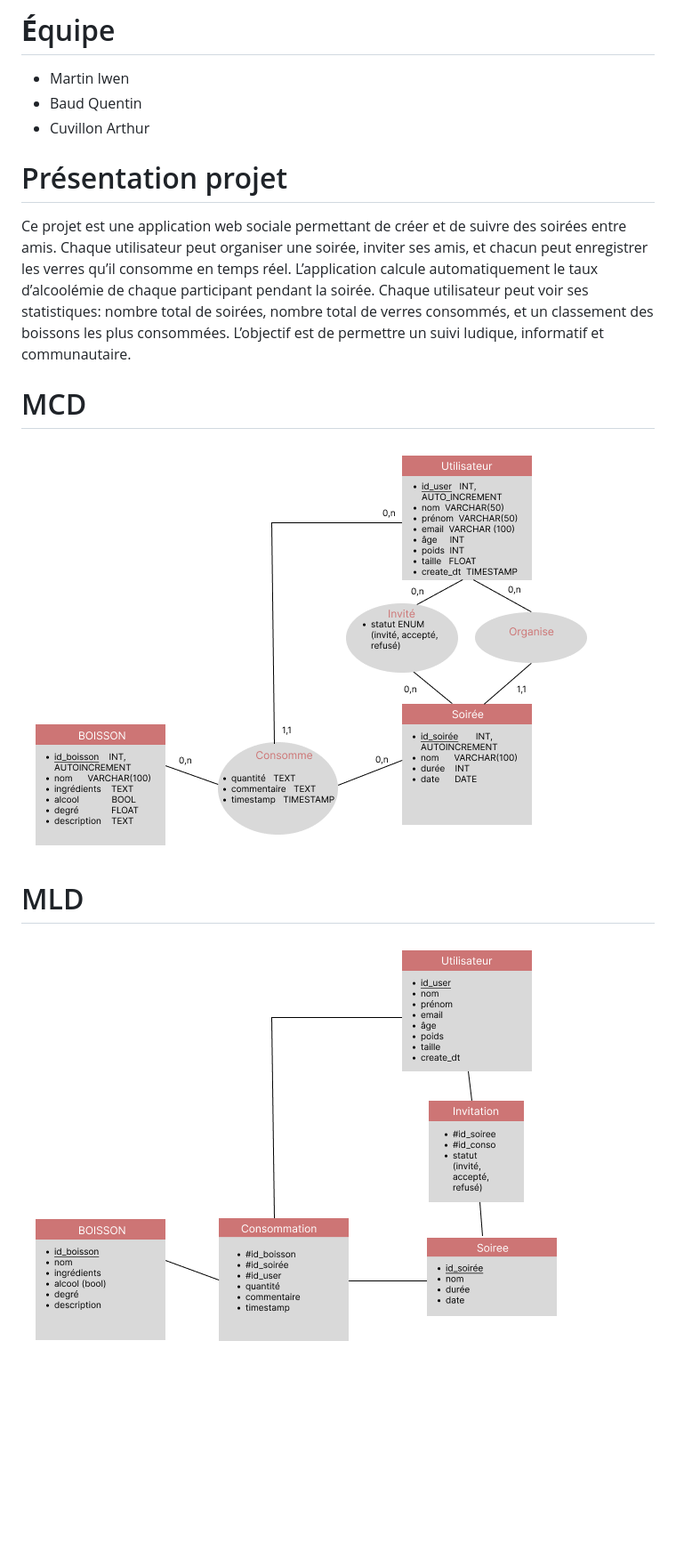
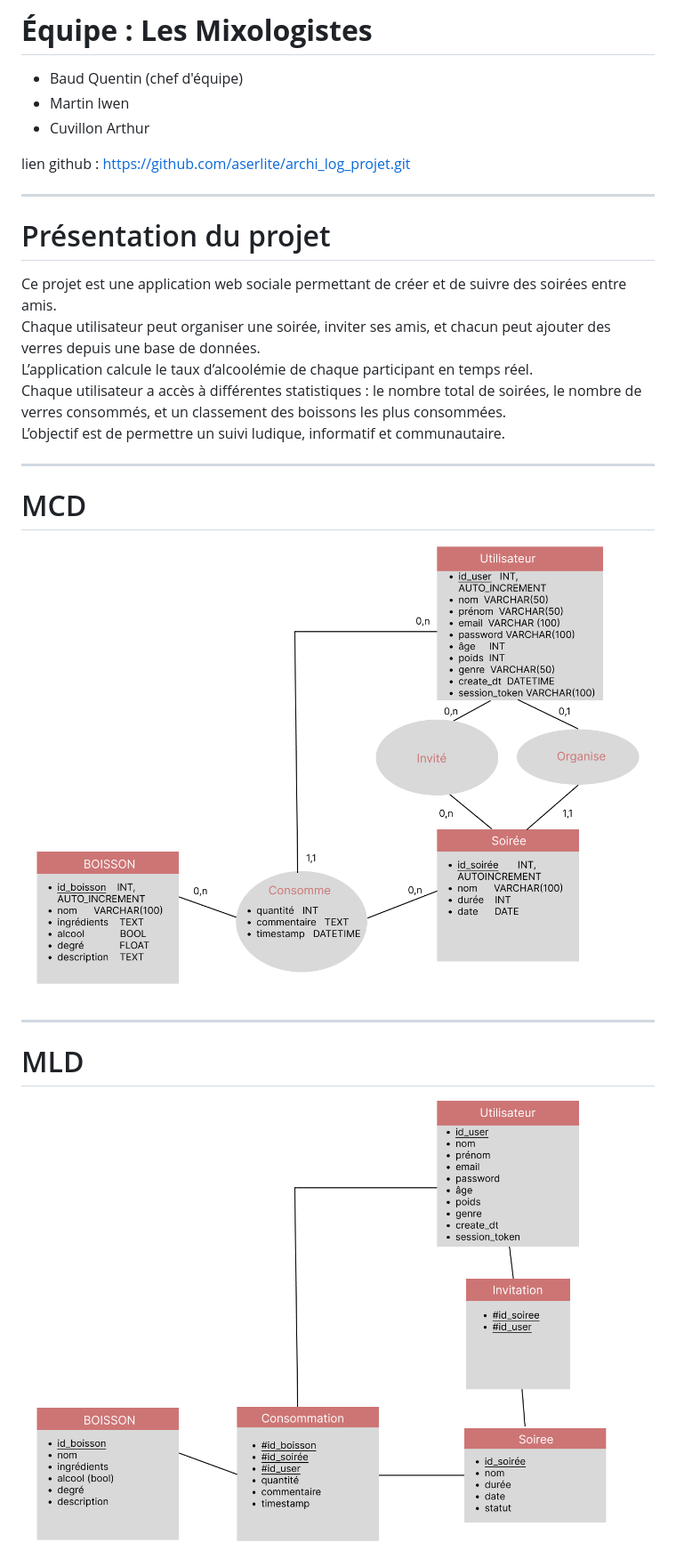
Before and after one commit to aserlite/archi_log_projet, a Markdown page: Readme.md, the part around the change printed below. Shown: that part at 89% size. Rendered like a GitHub page; pictures changed too: static/images/MCD.png, static/images/MLD.png; blank space fills up the shorter version.

Commit message:
style et readme

```diff
--- a/Readme.md
+++ b/Readme.md
@@ -1,17 +1,29 @@
-# **É**quipe
+# **Équipe : Les Mixologistes**
 
+- Baud Quentin (chef d'équipe)
 - Martin Iwen
-- Baud Quentin
 - Cuvillon Arthur
 
-# Présentation projet
+lien github : <a href="https://github.com/aserlite/archi_log_projet.git">https://github.com/aserlite/archi_log_projet.git</a>
 
-Ce projet est une application web sociale permettant de créer et de suivre des soirées entre amis. Chaque utilisateur peut organiser une soirée, inviter ses amis, et chacun peut enregistrer les verres qu’il consomme en temps réel. L’application calcule automatiquement le taux d’alcoolémie de chaque participant pendant la soirée. Chaque utilisateur peut voir ses statistiques: nombre total de soirées, nombre total de verres consommés, et un classement des boissons les plus consommées. L’objectif est de permettre un suivi ludique, informatif et communautaire.
+---
+
+# Présentation du projet
+
+Ce projet est une application web sociale permettant de créer et de suivre des soirées entre amis.
+Chaque utilisateur peut organiser une soirée, inviter ses amis, et chacun peut ajouter des verres depuis une base de données.
+L’application calcule le taux d’alcoolémie de chaque participant en temps réel.
+Chaque utilisateur a accès à différentes statistiques : le nombre total de soirées, le nombre de verres consommés, et un classement des boissons les plus consommées.
+L’objectif est de permettre un suivi ludique, informatif et communautaire.
+
+---
 
 # MCD
 
 ![MCD.png](static/images/MCD.png)
 
+---
+
 # MLD
 
 ![MLD.png](static/images/MLD.png)
```
Also changed, not shown: other parts of Readme.md (+63 -14 lines), 2 other files.
